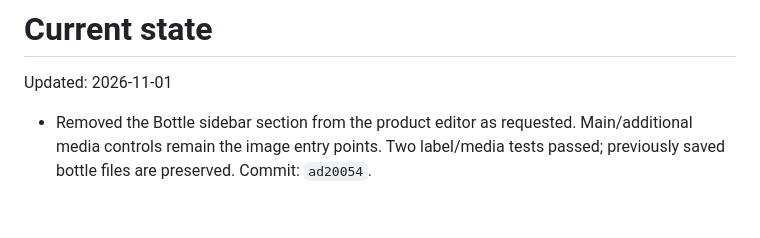
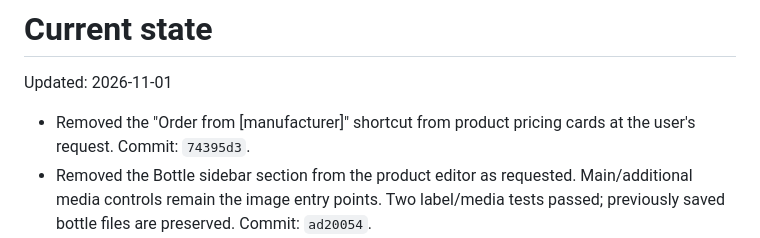
Before and after one commit to borealvitapakistan-commits/Distribution-System, a Markdown page: .planning/STATE.md, the part around the change. Drawn GitHub-style; blank space fills up the shorter version.

Commit message:
docs(01-07): record order shortcut removal

```diff
--- a/.planning/STATE.md
+++ b/.planning/STATE.md
@@ -2,6 +2,7 @@
 
 Updated: 2026-11-01
 
+- Removed the "Order from [manufacturer]" shortcut from product pricing cards at the user's request. Commit: `74395d3`.
 - Removed the Bottle sidebar section from the product editor as requested. Main/additional media controls remain the image entry points. Two label/media tests passed; previously saved bottle files are preserved. Commit: `ad20054`.
 - User clarification: only one Save button, at the bottom. Removed the top Save; bottom still saves all details and manufacturer prices. Five unified-save tests passed, including exactly one submit button. Commit: `1eddea9`. Supersedes the two-button UI described below.
 - Product Save is now unified: top/bottom buttons both read Save and atomically save product details, ingredients, media, allocations and all displayed manufacturer sizes/prices. Per-manufacturer save buttons removed; bottom Save follows all pricing cards. Success stays in the editor with a bottom toast: "Product has been saved."
```
